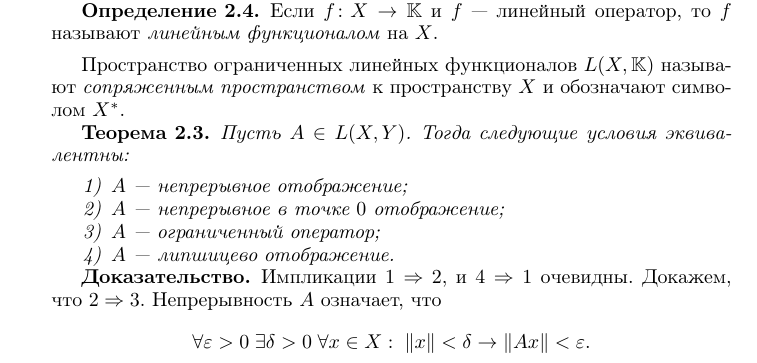
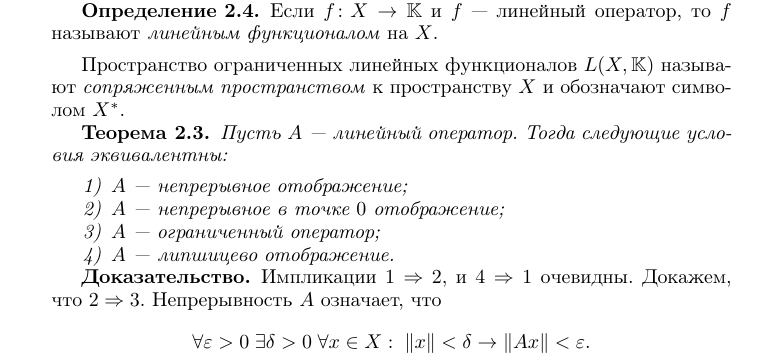
Before and after one commit to kharvd/fa-lectures, a LaTeX document (main.tex, which reads tex/operators.tex): part of page 12 of 52, cut so that both start at the same text. Compiled offline with pdfLaTeX.

Commit message:
minor fix

```diff
--- a/tex/operators.tex
+++ b/tex/operators.tex
@@ -133,7 +133,7 @@
 \end{definition}
 
 \begin{theorem}
-    Пусть $A \in L(X, Y)$. Тогда следующие условия эквивалентны:
+    Пусть $A$ --- линейный оператор. Тогда следующие условия эквивалентны:
     \begin{enumerate}
         \item $A$ --- непрерывное отображение;
         \item $A$ --- непрерывное в точке $0$ отображение;
```
Also changed, not shown: fa-lectures.pdf.
